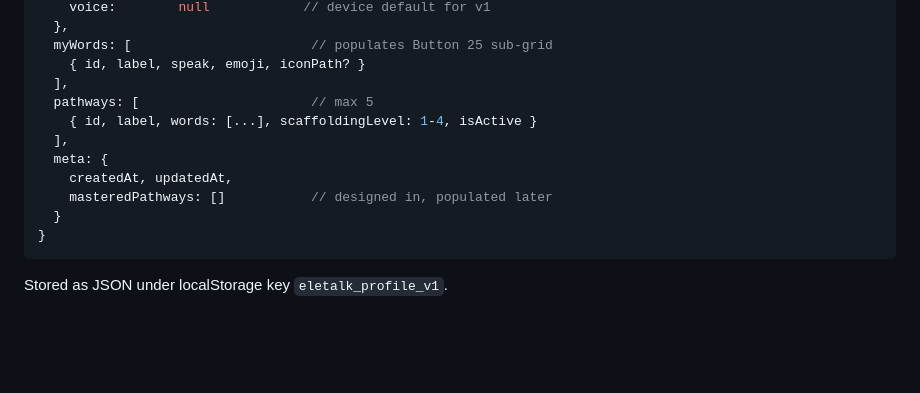
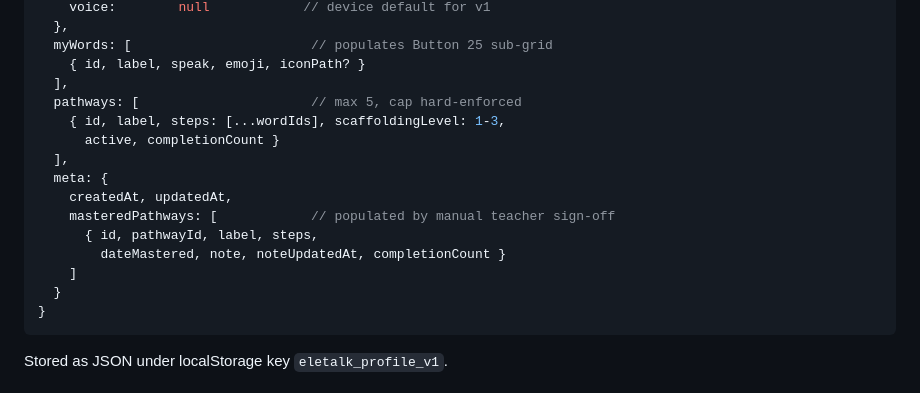
Before and after one commit to kanehronsky/ele-talk, a Markdown page: CLAUDE.md, the part around one of its changes. Drawn GitHub-style; blank space fills up the shorter version.

````diff
--- a/CLAUDE.md
+++ b/CLAUDE.md
@@ -316,12 +356,16 @@ shared-device classroom rotation.
   myWords: [                       // populates Button 25 sub-grid
     { id, label, speak, emoji, iconPath? }
   ],
-  pathways: [                      // max 5
-    { id, label, words: [...], scaffoldingLevel: 1-4, isActive }
+  pathways: [                      // max 5, cap hard-enforced
+    { id, label, steps: [...wordIds], scaffoldingLevel: 1-3,
+      active, completionCount }
   ],
   meta: {
     createdAt, updatedAt,
-    masteredPathways: []           // designed in, populated later
+    masteredPathways: [            // populated by manual teacher sign-off
+      { id, pathwayId, label, steps,
+        dateMastered, note, noteUpdatedAt, completionCount }
+    ]
   }
 }
 ```
````
Also changed, not shown: other parts of CLAUDE.md (+98 -50 lines).
